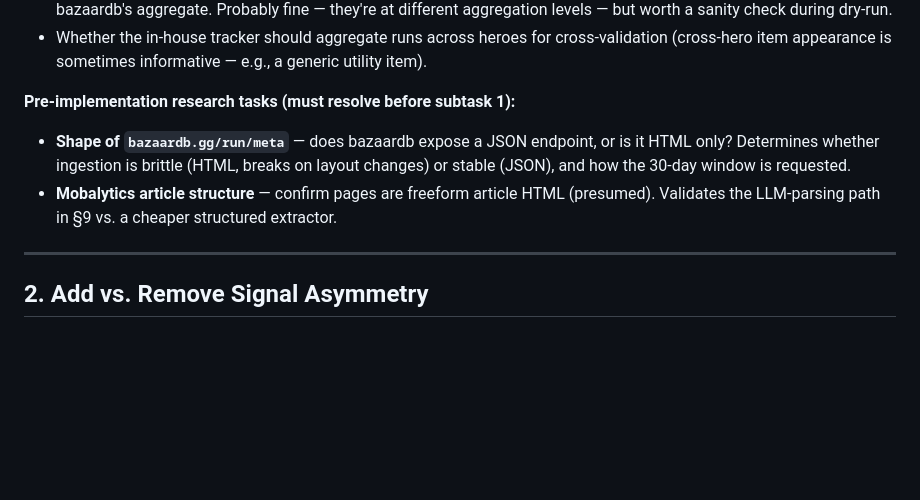
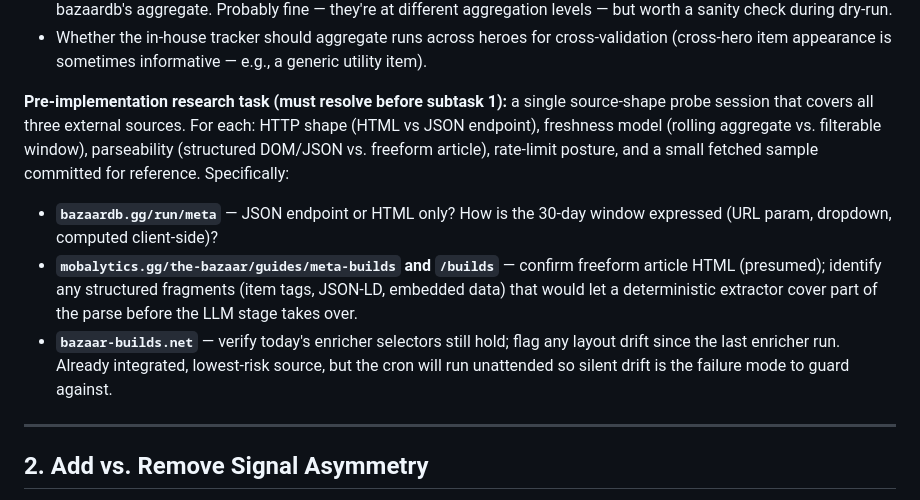
Before and after one commit to hearn1/bazaar_tracker, a Markdown page: docs/automated-builds-pipeline-design.md, the part around the change. Drawn GitHub-style; blank space fills up the shorter version.

Commit message:
docs: broaden pre-implementation research to all three sources
Source-shape probe covers bazaardb, Mobalytics, and bazaar-builds.net
in one sitting rather than only bazaardb. The other two have lower risk
(Mobalytics presumed freeform; bazaar-builds.net already integrated)
but the cron runs unattended, so silent layout drift on any source is
the failure mode worth catching up front.

```diff
--- a/docs/automated-builds-pipeline-design.md
+++ b/docs/automated-builds-pipeline-design.md
@@ -38,9 +38,10 @@ Sample size from one curator's account, even with occasional opt-in player uploa
 - **Deduplication between sources**: a single winning run could appear as a bazaar-builds.net post *and* feed into bazaardb's aggregate. Probably fine — they're at different aggregation levels — but worth a sanity check during dry-run.
 - Whether the in-house tracker should aggregate runs across heroes for cross-validation (cross-hero item appearance is sometimes informative — e.g., a generic utility item).
 
-**Pre-implementation research tasks (must resolve before subtask 1):**
-- **Shape of `bazaardb.gg/run/meta`** — does bazaardb expose a JSON endpoint, or is it HTML only? Determines whether ingestion is brittle (HTML, breaks on layout changes) or stable (JSON), and how the 30-day window is requested.
-- **Mobalytics article structure** — confirm pages are freeform article HTML (presumed). Validates the LLM-parsing path in §9 vs. a cheaper structured extractor.
+**Pre-implementation research task (must resolve before subtask 1):** a single source-shape probe session that covers all three external sources. For each: HTTP shape (HTML vs JSON endpoint), freshness model (rolling aggregate vs. filterable window), parseability (structured DOM/JSON vs. freeform article), rate-limit posture, and a small fetched sample committed for reference. Specifically:
+- **`bazaardb.gg/run/meta`** — JSON endpoint or HTML only? How is the 30-day window expressed (URL param, dropdown, computed client-side)?
+- **`mobalytics.gg/the-bazaar/guides/meta-builds` and `/builds`** — confirm freeform article HTML (presumed); identify any structured fragments (item tags, JSON-LD, embedded data) that would let a deterministic extractor cover part of the parse before the LLM stage takes over.
+- **`bazaar-builds.net`** — verify today's enricher selectors still hold; flag any layout drift since the last enricher run. Already integrated, lowest-risk source, but the cron will run unattended so silent drift is the failure mode to guard against.
 
 ---
 
```
